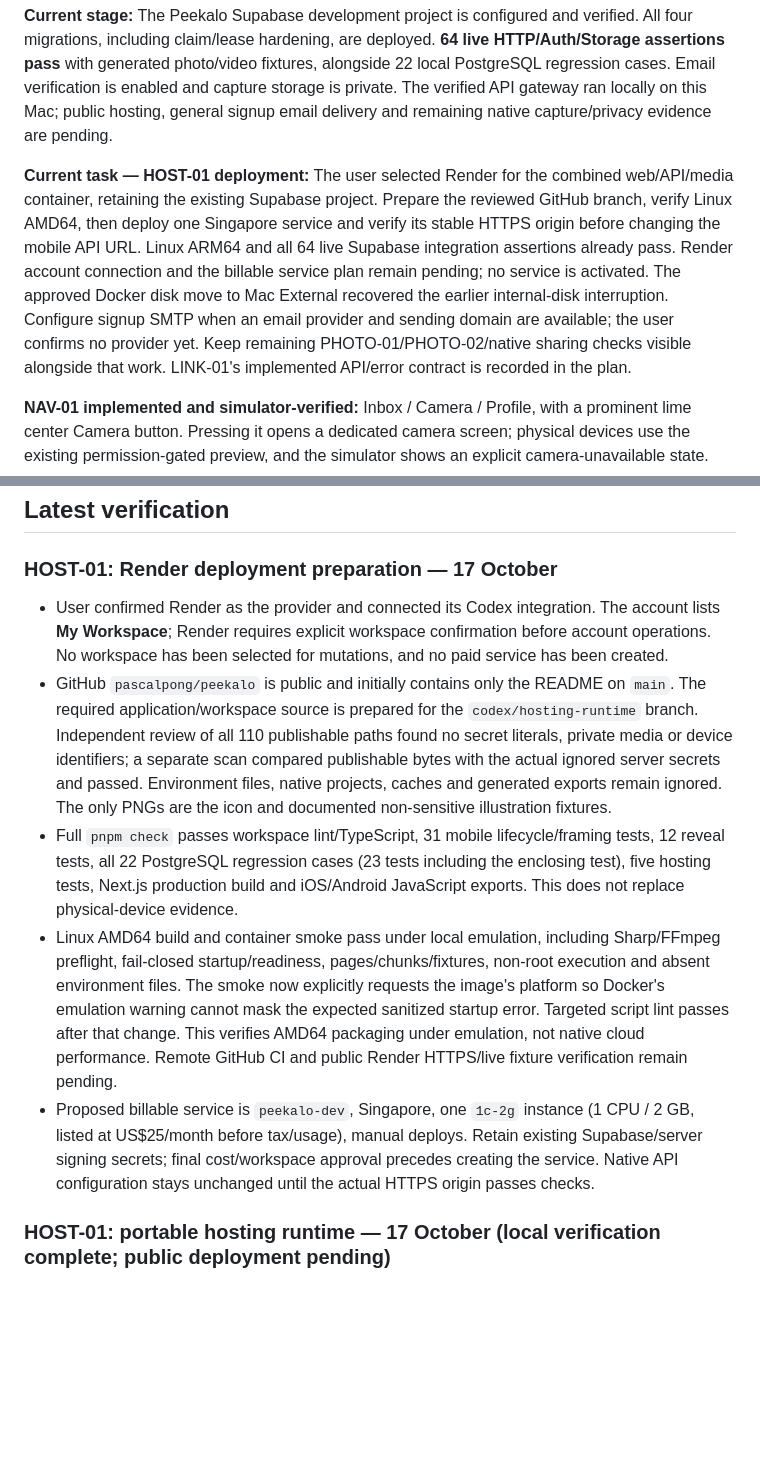
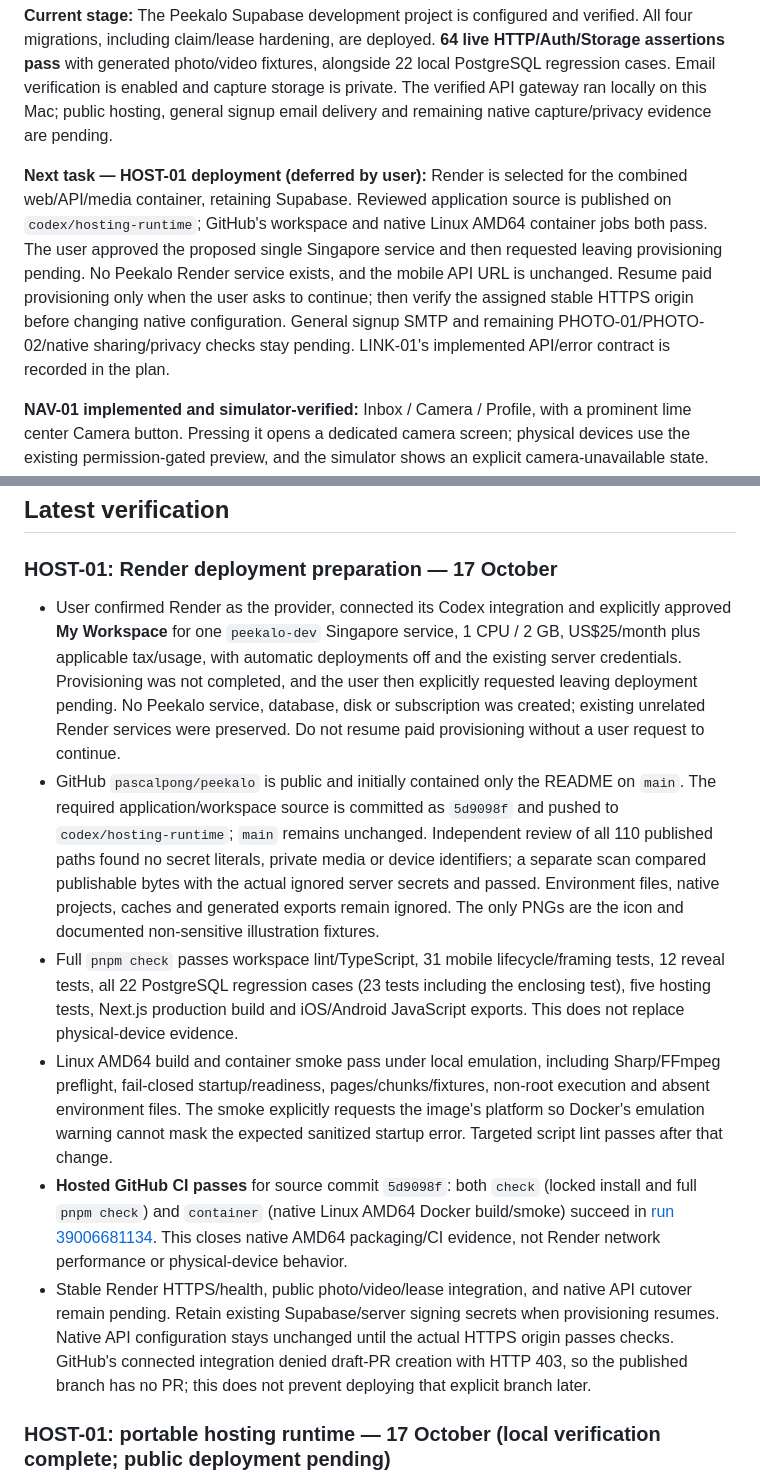
Before and after one commit to pascalpong/peekalo, a Markdown page: docs/BUILD_BOARD.md, 2 parts joined by grey strips. Drawn GitHub-style; blank space fills up the shorter version.

Commit message:
Record verified Render preparation and deferred provisioning

```diff
--- a/docs/BUILD_BOARD.md
+++ b/docs/BUILD_BOARD.md
@@ -4,7 +4,7 @@ Updated 17 October 2026. This is the main entry point for development status.
 
 **Current stage:** The Peekalo Supabase development project is configured and verified. All four migrations, including claim/lease hardening, are deployed. **64 live HTTP/Auth/Storage assertions pass** with generated photo/video fixtures, alongside 22 local PostgreSQL regression cases. Email verification is enabled and capture storage is private. The verified API gateway ran locally on this Mac; public hosting, general signup email delivery and remaining native capture/privacy evidence are pending.
 
-**Current task — HOST-01 deployment:** The user selected Render for the combined web/API/media container, retaining the existing Supabase project. Prepare the reviewed GitHub branch, verify Linux AMD64, then deploy one Singapore service and verify its stable HTTPS origin before changing the mobile API URL. Linux ARM64 and all 64 live Supabase integration assertions already pass. Render account connection and the billable service plan remain pending; no service is activated. The approved Docker disk move to Mac External recovered the earlier internal-disk interruption. Configure signup SMTP when an email provider and sending domain are available; the user confirms no provider yet. Keep remaining PHOTO-01/PHOTO-02/native sharing checks visible alongside that work. LINK-01's implemented API/error contract is recorded in the plan.
+**Next task — HOST-01 deployment (deferred by user):** Render is selected for the combined web/API/media container, retaining Supabase. Reviewed application source is published on `codex/hosting-runtime`; GitHub's workspace and native Linux AMD64 container jobs both pass. The user approved the proposed single Singapore service and then requested leaving provisioning pending. No Peekalo Render service exists, and the mobile API URL is unchanged. Resume paid provisioning only when the user asks to continue; then verify the assigned stable HTTPS origin before changing native configuration. General signup SMTP and remaining PHOTO-01/PHOTO-02/native sharing/privacy checks stay pending. LINK-01's implemented API/error contract is recorded in the plan.
 
 **NAV-01 implemented and simulator-verified:** Inbox / Camera / Profile, with a prominent lime center Camera button. Pressing it opens a dedicated camera screen; physical devices use the existing permission-gated preview, and the simulator shows an explicit camera-unavailable state. Camera preview and review now share a fixed 9:16 portrait frame behind controls, with the logo fixed at the screen top (D-14/D-16). Taller screens use dark space outside the frame. Capture-only sharing is confirmed in D-13; no gallery/library/file importer is present. Local photo/video shutter/review and development backend sharing are implemented; SHARE-01 below records backend evidence and remaining device checks.
 
@@ -98,11 +98,12 @@ See [DECISIONS.md](DECISIONS.md). Use the explicitly provisional three-active-it
 
 ### HOST-01: Render deployment preparation — 17 October
 
-- User confirmed Render as the provider and connected its Codex integration. The account lists **My Workspace**; Render requires explicit workspace confirmation before account operations. No workspace has been selected for mutations, and no paid service has been created.
-- GitHub `pascalpong/peekalo` is public and initially contains only the README on `main`. The required application/workspace source is prepared for the `codex/hosting-runtime` branch. Independent review of all 110 publishable paths found no secret literals, private media or device identifiers; a separate scan compared publishable bytes with the actual ignored server secrets and passed. Environment files, native projects, caches and generated exports remain ignored. The only PNGs are the icon and documented non-sensitive illustration fixtures.
+- User confirmed Render as the provider, connected its Codex integration and explicitly approved **My Workspace** for one `peekalo-dev` Singapore service, 1 CPU / 2 GB, US$25/month plus applicable tax/usage, with automatic deployments off and the existing server credentials. Provisioning was not completed, and the user then explicitly requested leaving deployment pending. No Peekalo service, database, disk or subscription was created; existing unrelated Render services were preserved. Do not resume paid provisioning without a user request to continue.
+- GitHub `pascalpong/peekalo` is public and initially contained only the README on `main`. The required application/workspace source is committed as `5d9098f` and pushed to `codex/hosting-runtime`; `main` remains unchanged. Independent review of all 110 published paths found no secret literals, private media or device identifiers; a separate scan compared publishable bytes with the actual ignored server secrets and passed. Environment files, native projects, caches and generated exports remain ignored. The only PNGs are the icon and documented non-sensitive illustration fixtures.
 - Full `pnpm check` passes workspace lint/TypeScript, 31 mobile lifecycle/framing tests, 12 reveal tests, all 22 PostgreSQL regression cases (23 tests including the enclosing test), five hosting tests, Next.js production build and iOS/Android JavaScript exports. This does not replace physical-device evidence.
-- Linux AMD64 build and container smoke pass under local emulation, including Sharp/FFmpeg preflight, fail-closed startup/readiness, pages/chunks/fixtures, non-root execution and absent environment files. The smoke now explicitly requests the image's platform so Docker's emulation warning cannot mask the expected sanitized startup error. Targeted script lint passes after that change. This verifies AMD64 packaging under emulation, not native cloud performance. Remote GitHub CI and public Render HTTPS/live fixture verification remain pending.
-- Proposed billable service is `peekalo-dev`, Singapore, one `1c-2g` instance (1 CPU / 2 GB, listed at US$25/month before tax/usage), manual deploys. Retain existing Supabase/server signing secrets; final cost/workspace approval precedes creating the service. Native API configuration stays unchanged until the actual HTTPS origin passes checks.
+- Linux AMD64 build and container smoke pass under local emulation, including Sharp/FFmpeg preflight, fail-closed startup/readiness, pages/chunks/fixtures, non-root execution and absent environment files. The smoke explicitly requests the image's platform so Docker's emulation warning cannot mask the expected sanitized startup error. Targeted script lint passes after that change.
+- **Hosted GitHub CI passes** for source commit `5d9098f`: both `check` (locked install and full `pnpm check`) and `container` (native Linux AMD64 Docker build/smoke) succeed in [run 39006681134](https://github.com/pascalpong/peekalo/actions/runs/39006681134). This closes native AMD64 packaging/CI evidence, not Render network performance or physical-device behavior.
+- Stable Render HTTPS/health, public photo/video/lease integration, and native API cutover remain pending. Retain existing Supabase/server signing secrets when provisioning resumes. Native API configuration stays unchanged until the actual HTTPS origin passes checks. GitHub's connected integration denied draft-PR creation with HTTP 403, so the published branch has no PR; this does not prevent deploying that explicit branch later.
 
 ### HOST-01: portable hosting runtime — 17 October (local verification complete; public deployment pending)
 
```
Also changed, not shown: docs/DECISIONS.md (+1 -1 lines), docs/MVP_BACKLOG.md (+1 -1 lines).
